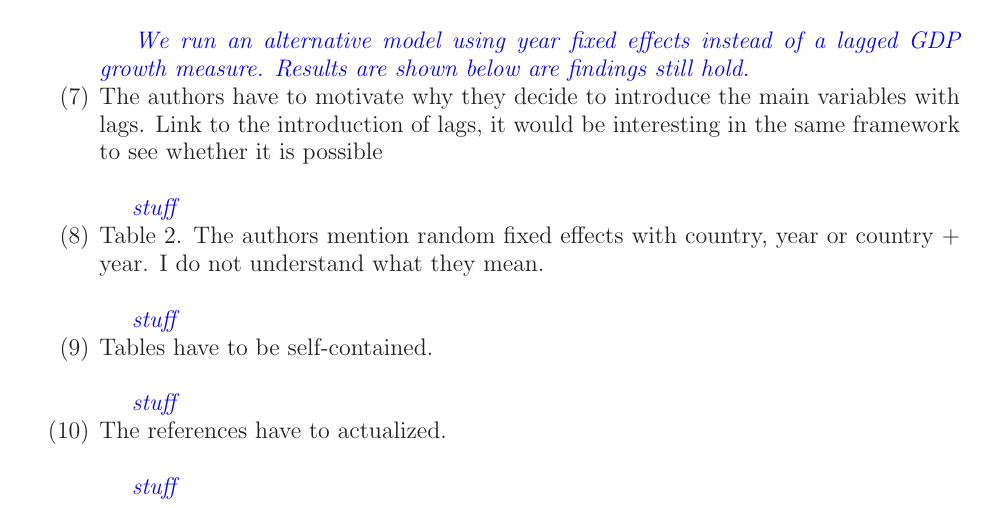
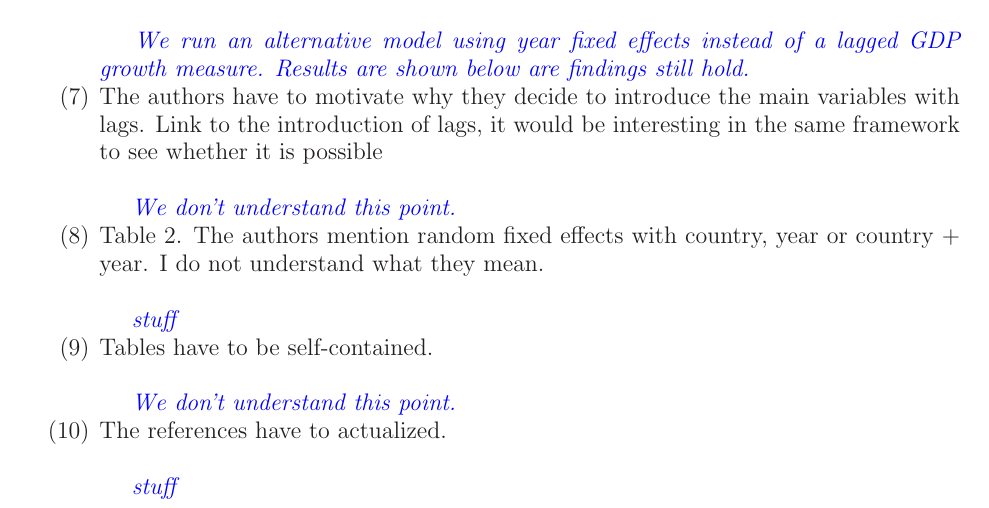
Before and after one commit to hermes829/Rhodium, a LaTeX paper (LaTeX/Revision2/reviseLetter2.tex, which reads LaTeX/Revision2/response.tex): part of page 2 of 2, cut so that both start at the same text. Compiled offline with LaTeX, dvips and Ghostscript.

```diff
--- a/LaTeX/Revision2/response.tex
+++ b/LaTeX/Revision2/response.tex
@@ -51,7 +51,7 @@
 \item The authors have to motivate why they decide to introduce the main variables with lags. Link to the introduction of lags, it would be interesting in the same framework to see whether it is possible \\
 
 \textcolor{blue}{\emph{
-	stuff
+	We don't understand this point.
 }}
 
 \item Table 2. The authors mention random fixed effects with country, year or country + year. I do not understand what they mean. \\
@@ -63,7 +63,7 @@
 \item Tables have to be self-contained. \\
 
 \textcolor{blue}{\emph{
-	stuff
+	We don't understand this point.
 }}
 
 \item The references have to actualized. \\
```
Also changed, not shown: 2 other files.
